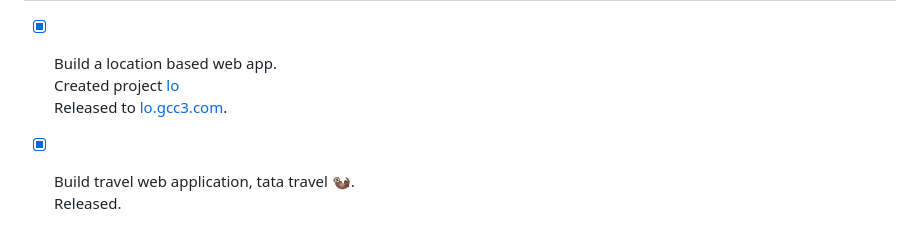
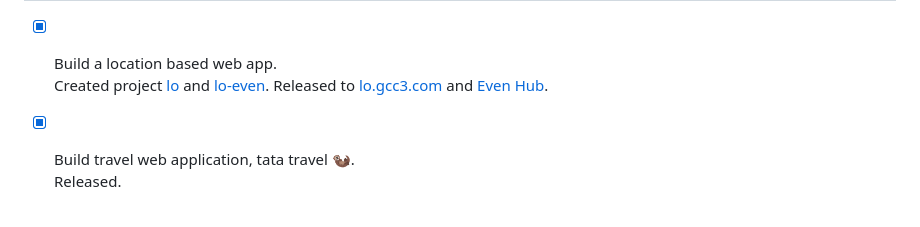
Before and after one commit to lhypds/lhypds, a Markdown page: README.md, the part around the change. GitHub-like rendering.

```diff
--- a/README.md
+++ b/README.md
@@ -17,8 +17,8 @@ Developer's home: [gcc³.com](https://gcc3.com/)
 ----
 
 - [x] Build a location based web app.
-  Created project [lo](https://github.com/lhypds/lo)
-  Released to [lo.gcc3.com](https://lo.gcc3.com).
+  Created project [lo](https://github.com/lhypds/lo) and [lo-even](https://github.com/lhypds/lo-even).
+  Released to [lo.gcc3.com](https://lo.gcc3.com) and [Even Hub](https://hub.evenrealities.com/).
 
 - [x] Build travel web application, tata travel 🦦.
   Released.
```
